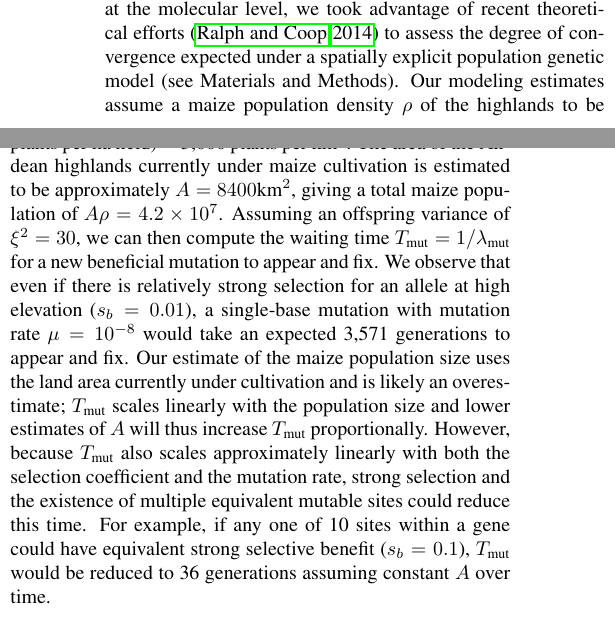
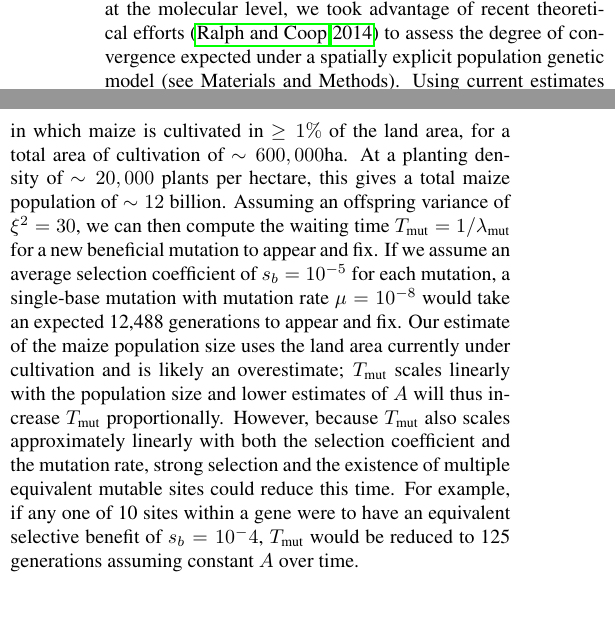
Before and after one commit to lepisorus/hilo_paper, a LaTeX document (HighLow.tex, which reads results.tex): two parts of the columns of page 9 of 26, joined at a grey line, cut so that both start at the same text. Compiled offline with pdfLaTeX.

Commit message:
Jeff revisits of mutation

```diff
--- a/results.tex
+++ b/results.tex
@@ -162,13 +162,25 @@ Despite similar phenotypes and environments, we thus see little evidence for con
 % sapply( 10^c(-5,-8), function (mu) mu * (2 * rho * A * sb)/xisq )
 
 Given the limited empirical evidence for convergent evolution at the molecular level, we took advantage of recent theoretical efforts \cite[]{ralph2014convergent} to assess the degree of convergence expected under a spatially explicit population genetic model (see Materials and Methods).
-Our modeling estimates assume a maize population density $\rho$ of the highlands to be around (0.5 ha field/person) $\times$ (0.5 people/km$^2$) $\times$ ($2\times 10^4$ plants per ha field) $=$ 5,000 plants per km$^2$.
-The area of the Andean highlands currently under maize cultivation is estimated to be approximately $A=8400\text{km}^2$, giving a total maize population of $A \rho = 4.2 \times 10^7$. %\mbh{this area seems way too small} \jri{agreed}
+Using current estimates of maize cultivation in S. America, we find a $270,200\text{km}^2$ area in which maize is cultivated in $\ge 1\%$ of the land area, for a total area of cultivation of $\sim 600,000 \text{ha}$.
+At a planting density of $\sim 20,000$ plants per hectare, this gives a total maize population of $\sim 12$ billion.
 Assuming an offspring variance of $\xi^2 = 30$, we can then compute the waiting time $\Tmut=1/\mutrate$ for a new beneficial mutation to appear and fix.
-We observe that even if there is relatively strong selection for an allele at high elevation ($s_b=0.01$), a single-base mutation with mutation rate $\mu=10^{-8}$ would take an expected 3,571 generations to appear and fix.
+If we assume an average selection coefficient of $s_b=10^{-5}$ for each mutation, a single-base mutation with mutation rate $\mu=10^{-8}$ would take an expected 12,488 generations to appear and fix.
+% code for this:
+% percent area p=1%.
+% p=0.01;
+% From matt's Area_Script on github we then do:
+% sub<-subset(STD, alt > 1700 & maizeData > p);
+% A=sum(sub$maizeData)*100;
+%this gets us area in km^2.  density is 20K plants per ha so:
+% rho <- 100*20E3;
+%range of selection coefficients
+% sb <- 10^(-(1:5));
+%peter's code:
+% xisq <- 30; 1/sapply( 10^c(-8), function (mu) mu * (2 * rho * A * sb)/xisq );
 Our estimate of the maize population size uses the land area currently under cultivation and is likely an overestimate; $\Tmut$ scales linearly with the population size and lower estimates of $A$ will thus increase $\Tmut$ proportionally.
 However, because $\Tmut$ also scales approximately linearly with both the selection coefficient and the mutation rate, strong selection and the existence of multiple equivalent mutable sites could reduce this time.
-For example, if any one of 10 sites within a gene could have equivalent strong selective benefit ($s_b=0.1$), $\Tmut$ would be reduced to 36 generations assuming constant $A$ over time.
+For example, if any one of 10 sites within a gene were to have an equivalent selective benefit of $s_b=10{^-4}$, $\Tmut$ would be reduced to 125 generations assuming constant $A$ over time.
 
 % # Tmig computation:
 % A <- 500; rho <- 5000; xisq <- 30; sigma <- 3.5
```
Also changed, not shown: discussion.tex (+1 -1 lines), HighLow.pdf, 1 other file.
